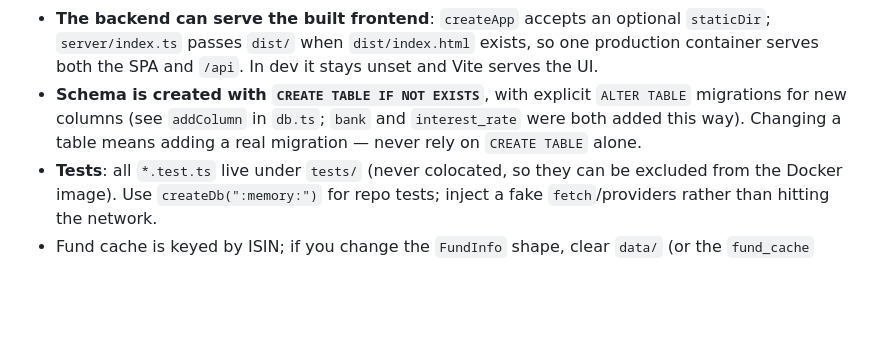
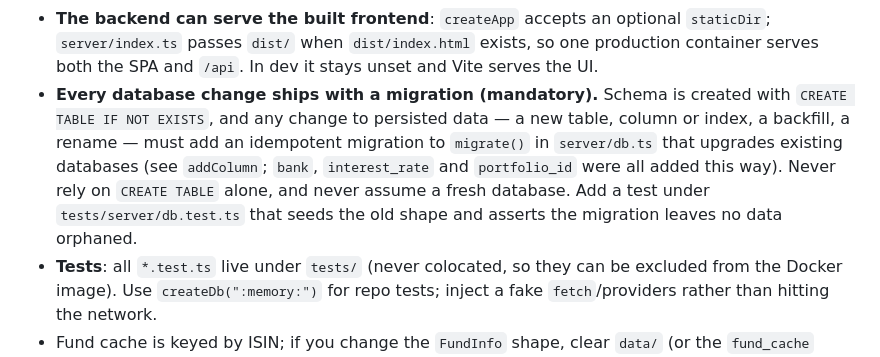
Before and after one commit to AIexanderDicke/etf-viewer, a Markdown page: AGENTS.md, the part around the change. GitHub-like rendering; blank space fills up the shorter version.

Commit message:
docs: require a migration for every database change

```diff
--- a/AGENTS.md
+++ b/AGENTS.md
@@ -188,10 +188,14 @@ valid ISIN for ETFs, and a non-negative `interestRate` when present.
   `staticDir`; `server/index.ts` passes `dist/` when `dist/index.html` exists, so
   one production container serves both the SPA and `/api`. In dev it stays unset
   and Vite serves the UI.
-- **Schema is created with `CREATE TABLE IF NOT EXISTS`**, with explicit
-  `ALTER TABLE` migrations for new columns (see `addColumn` in `db.ts`; `bank`
-  and `interest_rate` were both added this way). Changing a table means adding a
-  real migration — never rely on `CREATE TABLE` alone.
+- **Every database change ships with a migration (mandatory).** Schema is
+  created with `CREATE TABLE IF NOT EXISTS`, and any change to persisted data —
+  a new table, column or index, a backfill, a rename — must add an idempotent
+  migration to `migrate()` in `server/db.ts` that upgrades existing databases
+  (see `addColumn`; `bank`, `interest_rate` and `portfolio_id` were all added
+  this way). Never rely on `CREATE TABLE` alone, and never assume a fresh
+  database. Add a test under `tests/server/db.test.ts` that seeds the old shape
+  and asserts the migration leaves no data orphaned.
 - **Tests**: all `*.test.ts` live under `tests/` (never colocated, so they can
   be excluded from the Docker image). Use `createDb(":memory:")` for repo tests;
   inject a fake `fetch`/providers rather than hitting the network.
```
